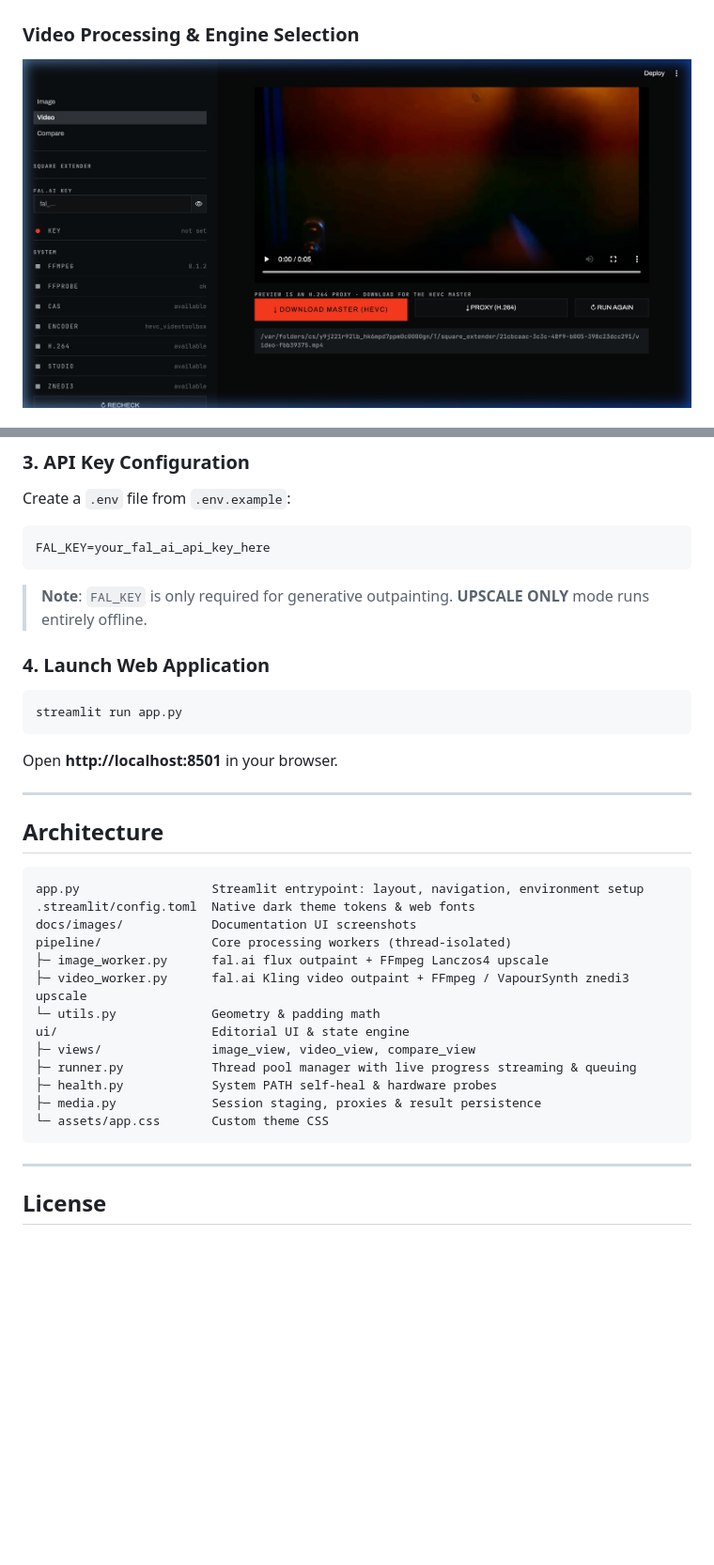
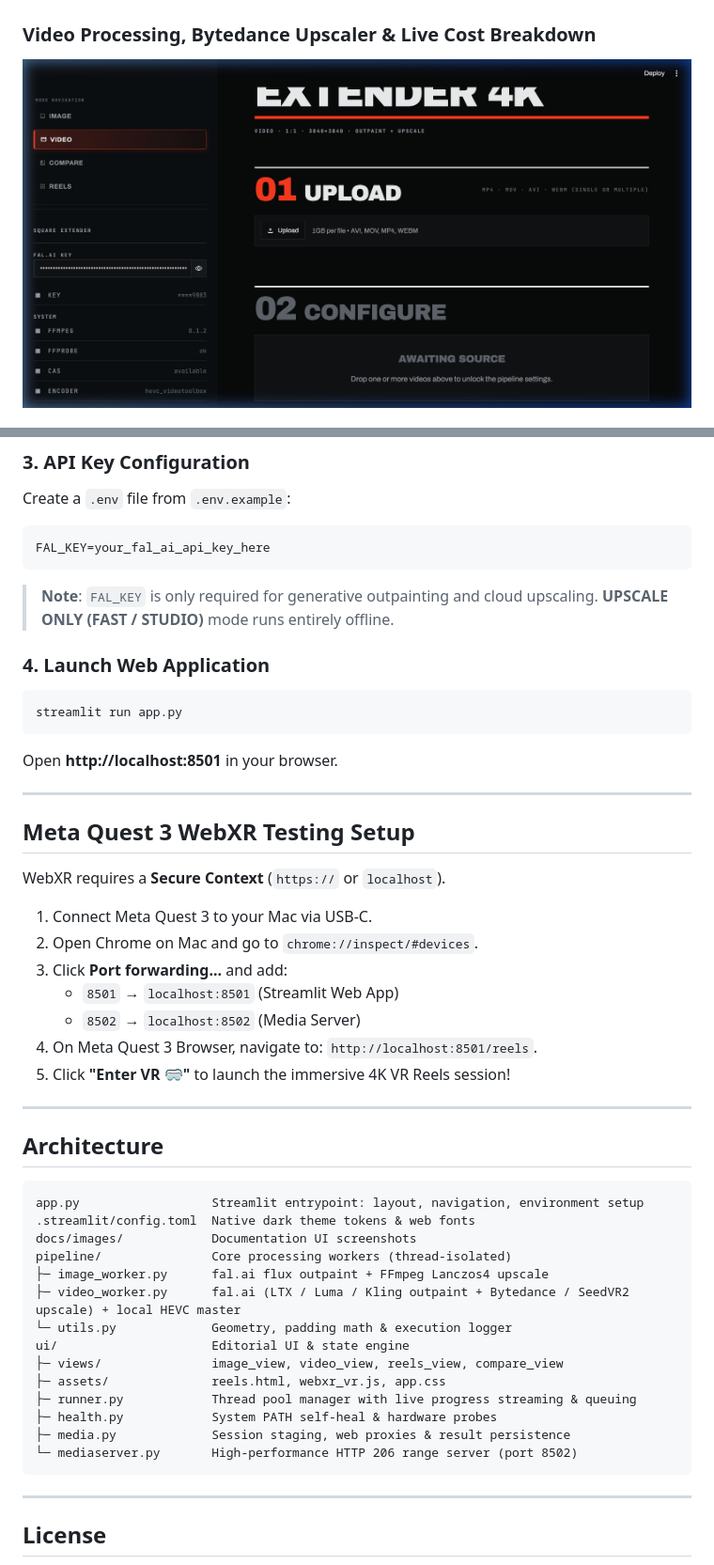
Before and after one commit to LeDHoang/videoextendersquare, a Markdown page: README.md, 2 parts joined by grey strips. Shown at 94% size. Drawn GitHub-style; pictures changed too: docs/images/video_extender.png; blank space fills up the shorter version.

Commit message:
feat: implement native 4K HEVC playback, background preloading, and VR control toggles for Meta Quest 3 optimization

````diff
--- a/README.md
+++ b/README.md
@@ -13,5 +13,5 @@ UPLOAD (Single / Batch)  →  CONFIGURE (Outpaint & Upscale)  →  RESULT (4K Ma
 ### Image Processing & Multi-File Batch Mode
 ![Image Processing Interface](docs/images/image_extender.png)
 
-### Video Processing & Engine Selection
+### Video Processing, Bytedance Upscaler & Live Cost Breakdown
 ![Video Processing Interface](docs/images/video_extender.png)
@@ -63,7 +76,7 @@ Create a `.env` file from `.env.example`:
 FAL_KEY=your_fal_ai_api_key_here
 ```
 
-> **Note**: `FAL_KEY` is only required for generative outpainting. **UPSCALE ONLY** mode runs entirely offline.
+> **Note**: `FAL_KEY` is only required for generative outpainting and cloud upscaling. **UPSCALE ONLY (FAST / STUDIO)** mode runs entirely offline.
 
 ### 4. Launch Web Application
 
@@ -75,6 +88,20 @@ Open **http://localhost:8501** in your browser.
 
 ---
 
+## Meta Quest 3 WebXR Testing Setup
+
+WebXR requires a **Secure Context** (`https://` or `localhost`).
+
+1. Connect Meta Quest 3 to your Mac via USB-C.
+2. Open Chrome on Mac and go to `chrome://inspect/#devices`.
+3. Click **Port forwarding...** and add:
+   - `8501` → `localhost:8501` (Streamlit Web App)
+   - `8502` → `localhost:8502` (Media Server)
+4. On Meta Quest 3 Browser, navigate to: `http://localhost:8501/reels`.
+5. Click **"Enter VR 🥽"** to launch the immersive 4K VR Reels session!
+
+---
+
 ## Architecture
 
 ```
@@ -83,14 +110,15 @@ app.py                  Streamlit entrypoint: layout, navigation, environment se
 docs/images/            Documentation UI screenshots
 pipeline/               Core processing workers (thread-isolated)
 ├─ image_worker.py      fal.ai flux outpaint + FFmpeg Lanczos4 upscale
-├─ video_worker.py      fal.ai Kling video outpaint + FFmpeg / VapourSynth znedi3 upscale
-└─ utils.py             Geometry & padding math
+├─ video_worker.py      fal.ai (LTX / Luma / Kling outpaint + Bytedance / SeedVR2 upscale) + local HEVC master
+└─ utils.py             Geometry, padding math & execution logger
 ui/                     Editorial UI & state engine
-├─ views/               image_view, video_view, compare_view
+├─ views/               image_view, video_view, reels_view, compare_view
+├─ assets/              reels.html, webxr_vr.js, app.css
 ├─ runner.py            Thread pool manager with live progress streaming & queuing
 ├─ health.py            System PATH self-heal & hardware probes
-├─ media.py             Session staging, proxies & result persistence
-└─ assets/app.css       Custom theme CSS
+├─ media.py             Session staging, web proxies & result persistence
+└─ mediaserver.py       High-performance HTTP 206 range server (port 8502)
 ```
 
 ---
````
Also changed, not shown: other parts of README.md (+20 -7 lines), 1 other file.
